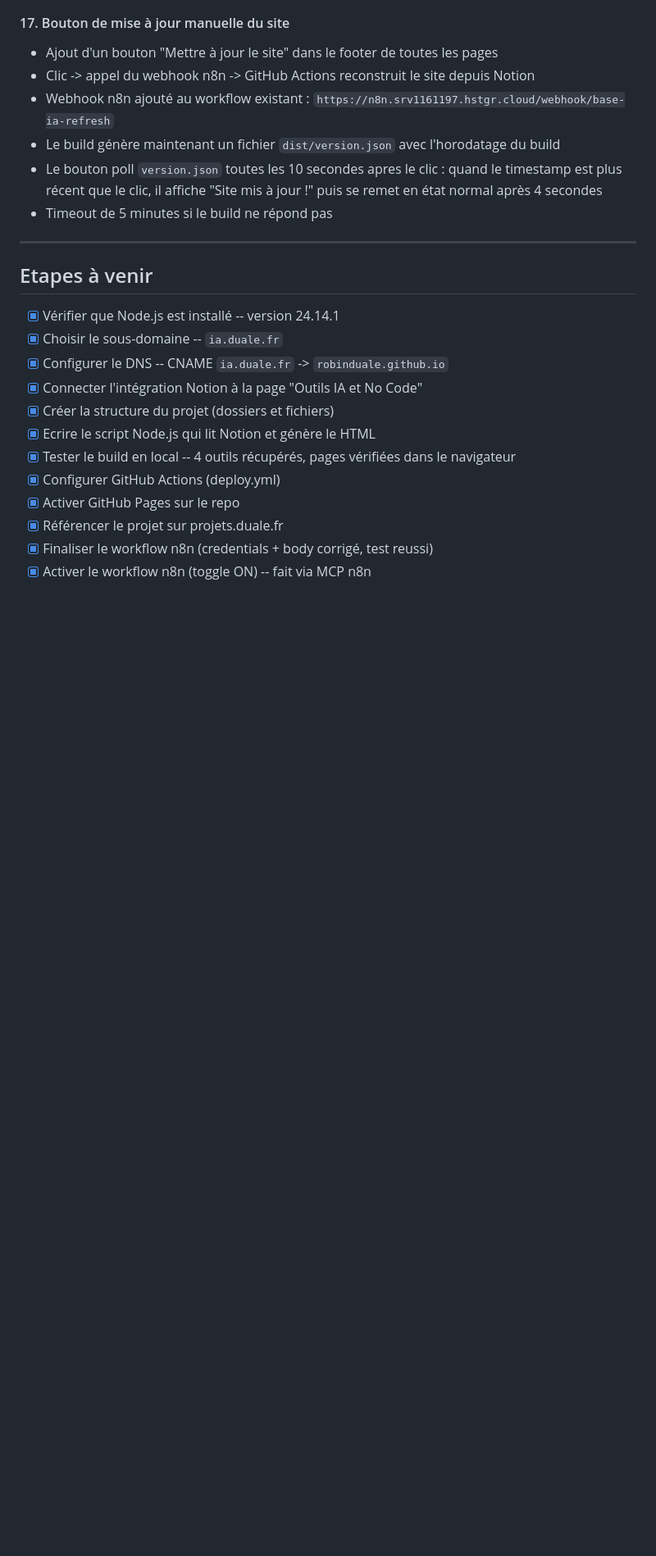
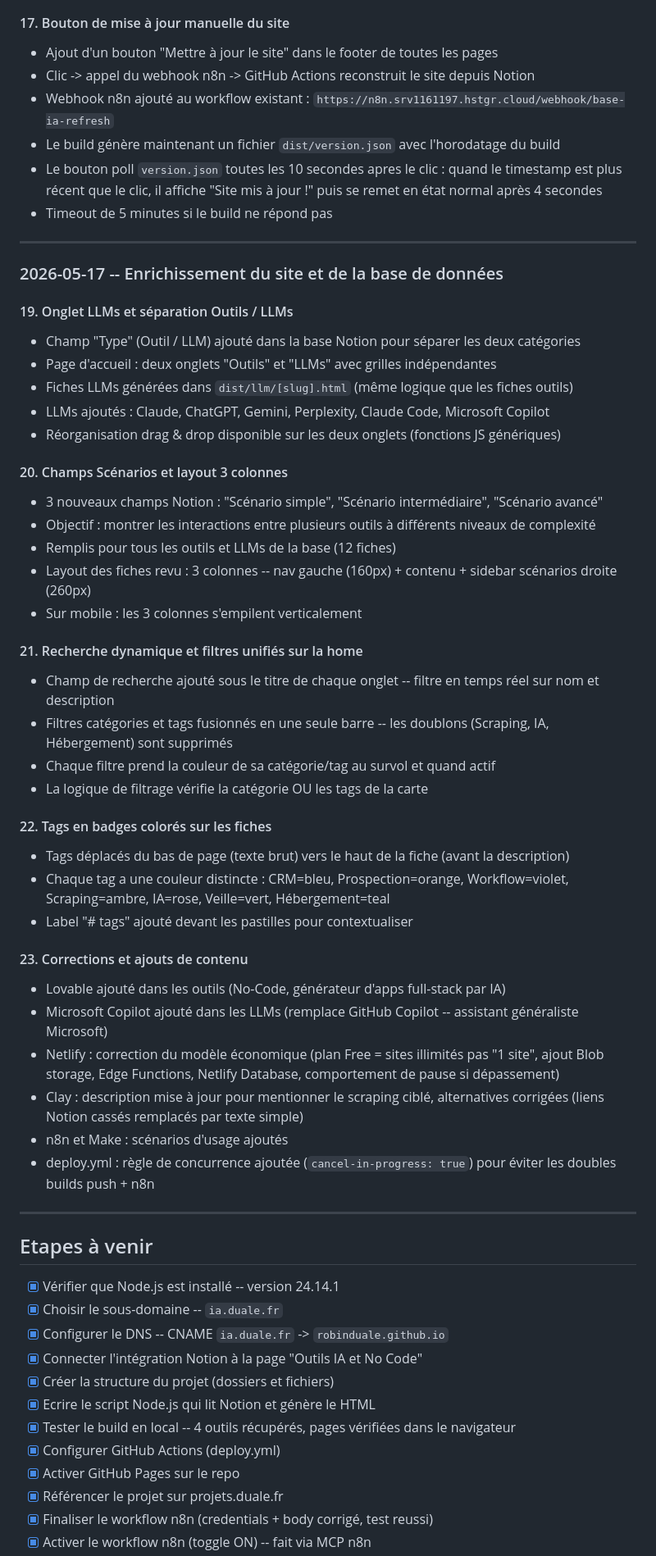
Before and after one commit to RobinDuale/base_IA, a Markdown page: JOURNAL.md, the part around one of its changes. Shown at 82% size. Rendered like a GitHub page; blank space fills up the shorter version.

```diff
--- a/JOURNAL.md
+++ b/JOURNAL.md
@@ -194,6 +194,48 @@ Notion est la source de vérité pour l'ordre des outils -- ainsi l'ordre est co
 
 ---
 
+### 2026-05-17 -- Enrichissement du site et de la base de données
+
+#### 19. Onglet LLMs et séparation Outils / LLMs
+
+- Champ "Type" (Outil / LLM) ajouté dans la base Notion pour séparer les deux catégories
+- Page d'accueil : deux onglets "Outils" et "LLMs" avec grilles indépendantes
+- Fiches LLMs générées dans `dist/llm/[slug].html` (même logique que les fiches outils)
+- LLMs ajoutés : Claude, ChatGPT, Gemini, Perplexity, Claude Code, Microsoft Copilot
+- Réorganisation drag & drop disponible sur les deux onglets (fonctions JS génériques)
+
+#### 20. Champs Scénarios et layout 3 colonnes
+
+- 3 nouveaux champs Notion : "Scénario simple", "Scénario intermédiaire", "Scénario avancé"
+- Objectif : montrer les interactions entre plusieurs outils à différents niveaux de complexité
+- Remplis pour tous les outils et LLMs de la base (12 fiches)
+- Layout des fiches revu : 3 colonnes -- nav gauche (160px) + contenu + sidebar scénarios droite (260px)
+- Sur mobile : les 3 colonnes s'empilent verticalement
+
+#### 21. Recherche dynamique et filtres unifiés sur la home
+
+- Champ de recherche ajouté sous le titre de chaque onglet -- filtre en temps réel sur nom et description
+- Filtres catégories et tags fusionnés en une seule barre -- les doublons (Scraping, IA, Hébergement) sont supprimés
+- Chaque filtre prend la couleur de sa catégorie/tag au survol et quand actif
+- La logique de filtrage vérifie la catégorie OU les tags de la carte
+
+#### 22. Tags en badges colorés sur les fiches
+
+- Tags déplacés du bas de page (texte brut) vers le haut de la fiche (avant la description)
+- Chaque tag a une couleur distincte : CRM=bleu, Prospection=orange, Workflow=violet, Scraping=ambre, IA=rose, Veille=vert, Hébergement=teal
+- Label "# tags" ajouté devant les pastilles pour contextualiser
+
+#### 23. Corrections et ajouts de contenu
+
+- Lovable ajouté dans les outils (No-Code, générateur d'apps full-stack par IA)
+- Microsoft Copilot ajouté dans les LLMs (remplace GitHub Copilot -- assistant généraliste Microsoft)
+- Netlify : correction du modèle économique (plan Free = sites illimités pas "1 site", ajout Blob storage, Edge Functions, Netlify Database, comportement de pause si dépassement)
+- Clay : description mise à jour pour mentionner le scraping ciblé, alternatives corrigées (liens Notion cassés remplacés par texte simple)
+- n8n et Make : scénarios d'usage ajoutés
+- deploy.yml : règle de concurrence ajoutée (`cancel-in-progress: true`) pour éviter les doubles builds push + n8n
+
+---
+
 ## Etapes à venir
 
 - [x] Vérifier que Node.js est installé -- version 24.14.1
```
Also changed, not shown: other parts of JOURNAL.md (+8 -1 lines), CLAUDE.md (+32 -5 lines).
